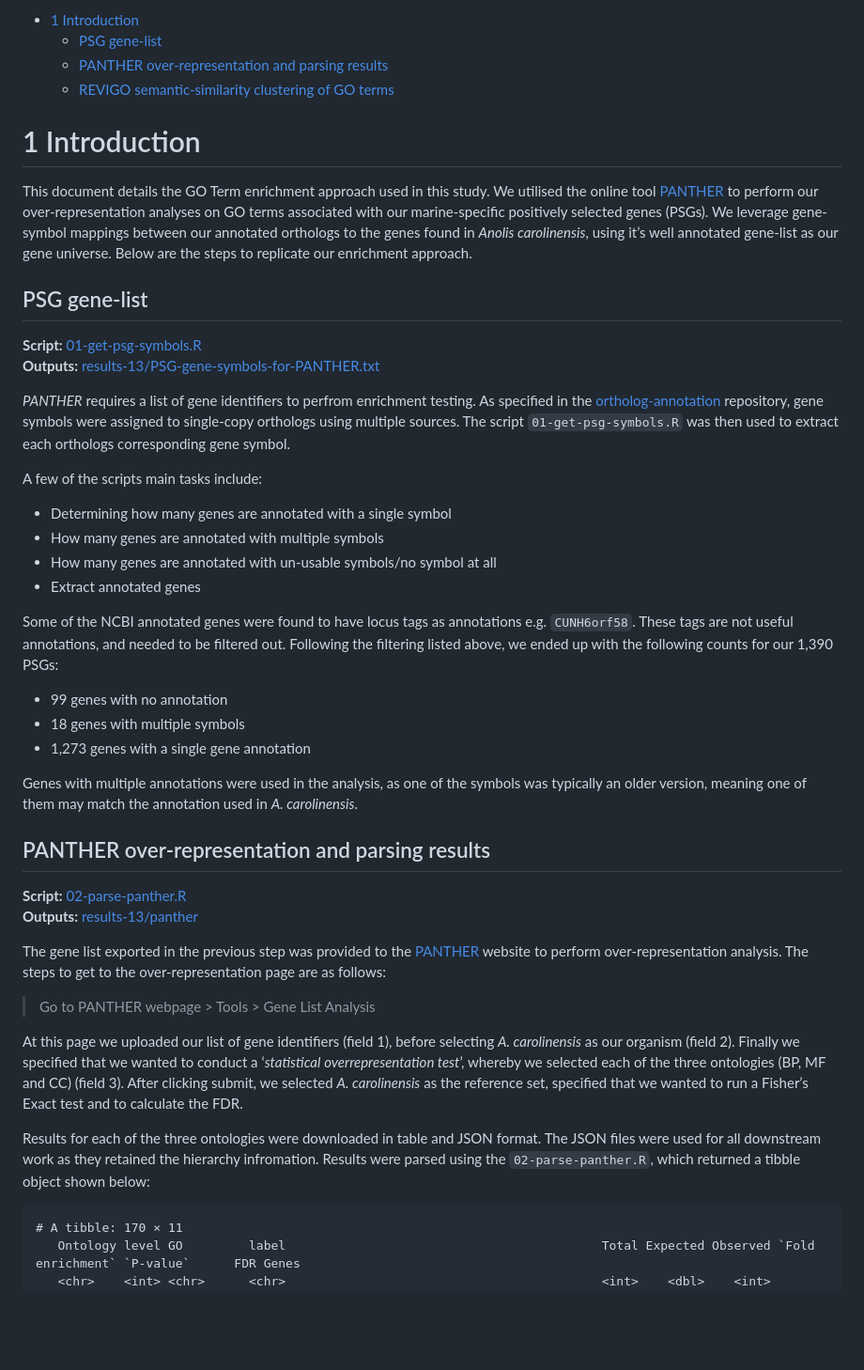
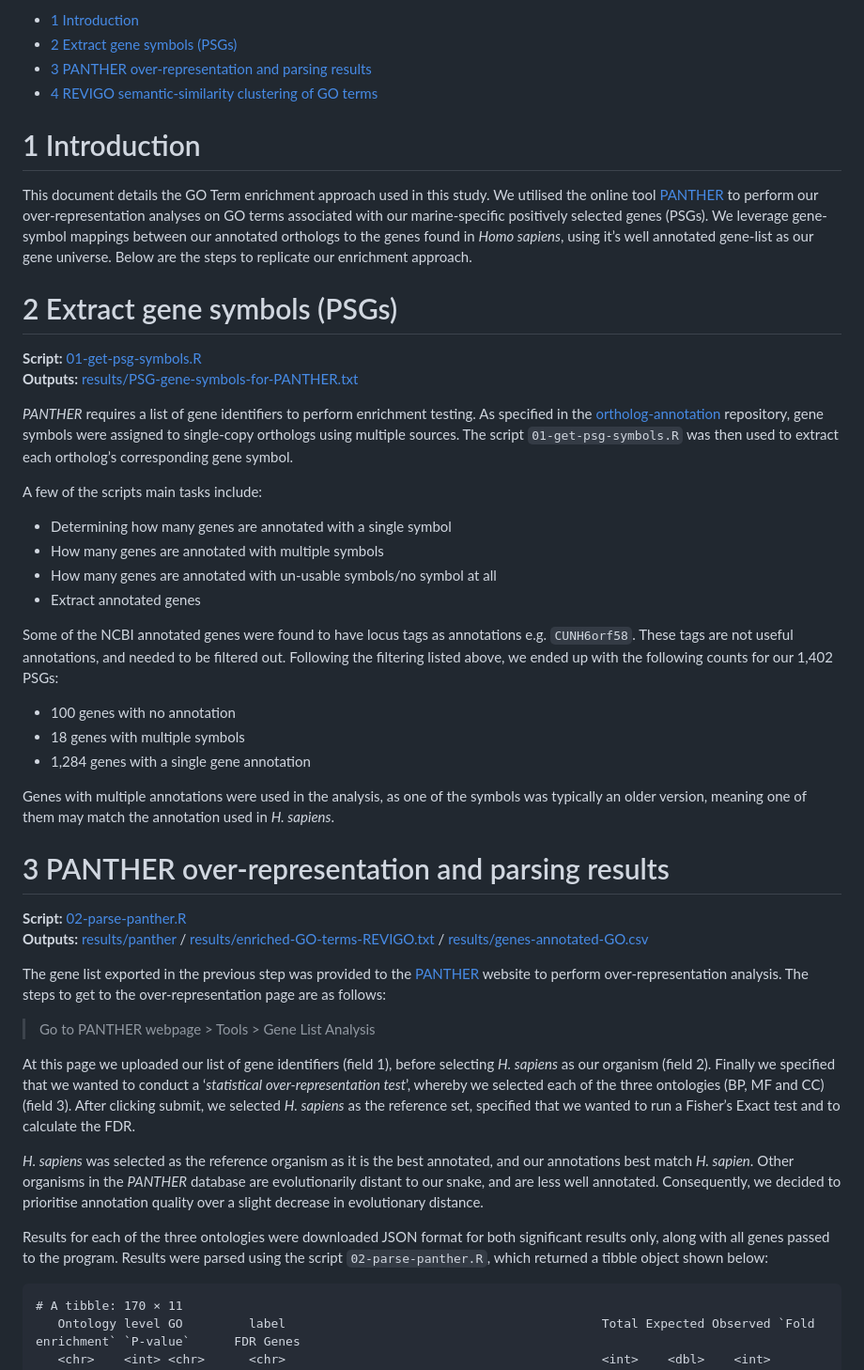
Before and after one commit to a-lud/sea-snake-selection, a Markdown page: go-enrichment/README.md, the part around one of its changes. Shown at 94% size. Rendered like a GitHub page; blank space fills up the shorter version.

Commit message:
Update: README

````diff
--- a/go-enrichment/README.md
+++ b/go-enrichment/README.md
@@ -5,12 +5,13 @@ Alastair Ludington
 
 - <a href="#1-introduction" id="toc-1-introduction">1 Introduction</a>
-  - <a href="#psg-gene-list" id="toc-psg-gene-list">PSG gene-list</a>
-  - <a href="#panther-over-representation-and-parsing-results"
-    id="toc-panther-over-representation-and-parsing-results">PANTHER
-    over-representation and parsing results</a>
-  - <a href="#revigo-semantic-similarity-clustering-of-go-terms"
-    id="toc-revigo-semantic-similarity-clustering-of-go-terms">REVIGO
-    semantic-similarity clustering of GO terms</a>
+- <a href="#2-extract-gene-symbols-psgs"
+  id="toc-2-extract-gene-symbols-psgs">2 Extract gene symbols (PSGs)</a>
+- <a href="#3-panther-over-representation-and-parsing-results"
+  id="toc-3-panther-over-representation-and-parsing-results">3 PANTHER
+  over-representation and parsing results</a>
+- <a href="#4-revigo-semantic-similarity-clustering-of-go-terms"
+  id="toc-4-revigo-semantic-similarity-clustering-of-go-terms">4 REVIGO
+  semantic-similarity clustering of GO terms</a>
 
 # 1 Introduction
 
@@ -20,22 +21,22 @@ study. We utilised the online tool
 our over-representation analyses on GO terms associated with our
 marine-specific positively selected genes (PSGs). We leverage
 gene-symbol mappings between our annotated orthologs to the genes found
-in *Anolis carolinensis*, using it’s well annotated gene-list as our
-gene universe. Below are the steps to replicate our enrichment approach.
+in *Homo sapiens*, using it’s well annotated gene-list as our gene
+universe. Below are the steps to replicate our enrichment approach.
 
-## PSG gene-list
+# 2 Extract gene symbols (PSGs)
 
 **Script:**
 [01-get-psg-symbols.R](https://github.com/a-lud/sea-snake-selection/blob/main/go-enrichment/scripts/01-get-psg-symbols.R)
 **Outputs:**
-[results-13/PSG-gene-symbols-for-PANTHER.txt](https://github.com/a-lud/sea-snake-selection/blob/main/go-enrichment/results-13/PSG-gene-symbols-for-PANTHER.txt)
+[results/PSG-gene-symbols-for-PANTHER.txt](https://github.com/a-lud/sea-snake-selection/tree/main/go-enrichment/results)
 
-*PANTHER* requires a list of gene identifiers to perfrom enrichment
+*PANTHER* requires a list of gene identifiers to perform enrichment
 testing. As specified in the
 [ortholog-annotation](https://github.com/a-lud/sea-snake-selection/tree/main/orthologs/ortholog-annotation)
 repository, gene symbols were assigned to single-copy orthologs using
 multiple sources. The script `01-get-psg-symbols.R` was then used to
-extract each orthologs corresponding gene symbol.
+extract each ortholog’s corresponding gene symbol.
 
 A few of the scripts main tasks include:
 
@@ -47,22 +48,26 @@ A few of the scripts main tasks include:
 Some of the NCBI annotated genes were found to have locus tags as
 annotations e.g. `CUNH6orf58`. These tags are not useful annotations,
 and needed to be filtered out. Following the filtering listed above, we
-ended up with the following counts for our 1,390 PSGs:
+ended up with the following counts for our 1,402 PSGs:
 
-- 99 genes with no annotation
+- 100 genes with no annotation
 - 18 genes with multiple symbols
-- 1,273 genes with a single gene annotation
+- 1,284 genes with a single gene annotation
 
 Genes with multiple annotations were used in the analysis, as one of the
 symbols was typically an older version, meaning one of them may match
-the annotation used in *A. carolinensis*.
+the annotation used in *H. sapiens*.
 
-## PANTHER over-representation and parsing results
+# 3 PANTHER over-representation and parsing results
 
 **Script:**
 [02-parse-panther.R](https://github.com/a-lud/sea-snake-selection/blob/main/go-enrichment/scripts/02-parse-panther.R)
 **Outputs:**
-[results-13/panther](https://github.com/a-lud/sea-snake-selection/tree/main/go-enrichment/results-13/panther)
+[results/panther](https://github.com/a-lud/sea-snake-selection/tree/main/go-enrichment/results/panther)
+/
+[results/enriched-GO-terms-REVIGO.txt](https://github.com/a-lud/sea-snake-selection/tree/main/go-enrichment/results)
+/
+[results/genes-annotated-GO.csv](https://github.com/a-lud/sea-snake-selection/tree/main/go-enrichment/results)
 
 The gene list exported in the previous step was provided to the
 [PANTHER](https://www.nature.com/articles/s41596-019-0128-8) website to
@@ -72,17 +77,23 @@ over-representation page are as follows:
 > Go to PANTHER webpage \> Tools \> Gene List Analysis
 
 At this page we uploaded our list of gene identifiers (field 1), before
-selecting *A. carolinensis* as our organism (field 2). Finally we
-specified that we wanted to conduct a ‘*statistical* *overrepresentation
-test*’, whereby we selected each of the three ontologies (BP, MF and CC)
-(field 3). After clicking submit, we selected *A. carolinensis* as the
-reference set, specified that we wanted to run a Fisher’s Exact test and
-to calculate the FDR.
+selecting *H. sapiens* as our organism (field 2). Finally we specified
+that we wanted to conduct a ‘*statistical* *over-representation test*’,
+whereby we selected each of the three ontologies (BP, MF and CC) (field
+3). After clicking submit, we selected *H. sapiens* as the reference
+set, specified that we wanted to run a Fisher’s Exact test and to
+calculate the FDR.
 
-Results for each of the three ontologies were downloaded in table and
-JSON format. The JSON files were used for all downstream work as they
-retained the hierarchy infromation. Results were parsed using the
-`02-parse-panther.R`, which returned a tibble object shown below:
+*H. sapiens* was selected as the reference organism as it is the best
+annotated, and our annotations best match *H. sapien*. Other organisms
+in the *PANTHER* database are evolutionarily distant to our snake, and
+are less well annotated. Consequently, we decided to prioritise
+annotation quality over a slight decrease in evolutionary distance.
+
+Results for each of the three ontologies were downloaded JSON format for
+both significant results only, along with all genes passed to the
+program. Results were parsed using the script `02-parse-panther.R`,
+which returned a tibble object shown below:
 
 ``` text
 # A tibble: 170 × 11
````
Also changed, not shown: other parts of go-enrichment/README.md (+26 -12 lines).
